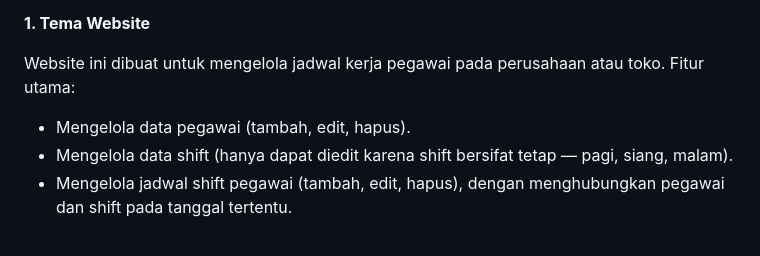
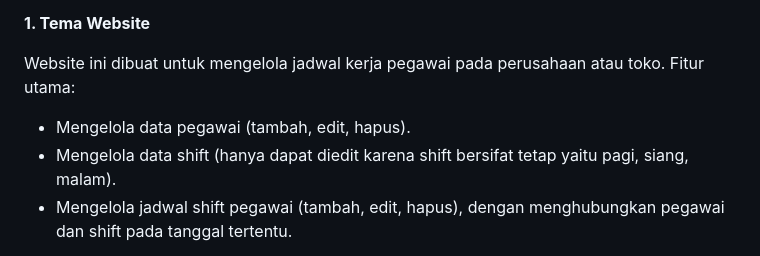
Before and after one commit to paaaaaaww/TP7DPBO2425C2, a Markdown page: README.md, the part around the change. GitHub-like rendering.

```diff
--- a/README.md
+++ b/README.md
@@ -5,7 +5,7 @@ Saya Fauzia Rahma Nisa mengerjakan Tugas Praktikum 7 dalam mata kuliah Desain da
 
    Website ini dibuat untuk mengelola jadwal kerja pegawai pada perusahaan atau toko. Fitur utama:
    - Mengelola data pegawai (tambah, edit, hapus).
-   - Mengelola data shift (hanya dapat diedit karena shift bersifat tetap — pagi, siang, malam).
+   - Mengelola data shift (hanya dapat diedit karena shift bersifat tetap yaitu pagi, siang, malam).
    - Mengelola jadwal shift pegawai (tambah, edit, hapus), dengan menghubungkan pegawai dan shift pada tanggal tertentu.
 
 Tujuan: mempermudah proses penjadwalan kerja, mencegah bentrok shift antarpegawai, dan membantu monitoring jadwal kerja dengan lebih efisien.
```
